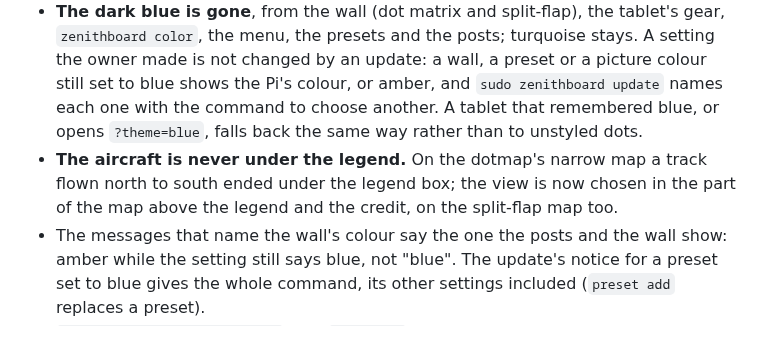
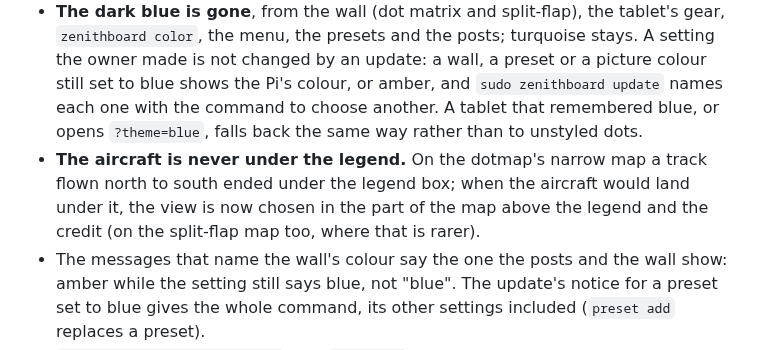
Before and after one commit to regis57/ZenithBoard, a Markdown page: CHANGELOG.md, the part around the change. GitHub-like rendering.

```diff
--- a/CHANGELOG.md
+++ b/CHANGELOG.md
@@ -6,7 +6,7 @@ From a Bluesky post read on a phone (Eurowings EWG11S, D-AIDO).
 - **`alternate` is now the two looks with a map**, `dotmap` then `flap`, as asked; the track drawn in dots left the turn. It stays a look of its own, `social look dots`, which fetches no map. Alternating with the maps turning, each look meets each of the four maps over eight posts and each colour over ten.
 - **The flags show whole in the dot-matrix picture.** Its right-hand panel started at dot 86, and its frame was drawn over the last column of an outlined flag (the German flag beside D-AIDO lost its right edge). It starts at 88 now, two dots clear: a dark column, then the panel. Its legend (`100KM`) and its "no track" words fit inside the narrower frame. The wall itself was never affected: its right-hand column starts at 90.
 - **The dark blue is gone**, from the wall (dot matrix and split-flap), the tablet's gear, `zenithboard color`, the menu, the presets and the posts; turquoise stays. A setting the owner made is not changed by an update: a wall, a preset or a picture colour still set to blue shows the Pi's colour, or amber, and `sudo zenithboard update` names each one with the command to choose another. A tablet that remembered blue, or opens `?theme=blue`, falls back the same way rather than to unstyled dots.
-- **The aircraft is never under the legend.** On the dotmap's narrow map a track flown north to south ended under the legend box; the view is now chosen in the part of the map above the legend and the credit, on the split-flap map too.
+- **The aircraft is never under the legend.** On the dotmap's narrow map a track flown north to south ended under the legend box; when the aircraft would land under it, the view is now chosen in the part of the map above the legend and the credit (on the split-flap map too, where that is rarer).
 - The messages that name the wall's colour say the one the posts and the wall show: amber while the setting still says blue, not "blue". The update's notice for a preset set to blue gives the whole command, its other settings included (`preset add` replaces a preset).
 - `sudo zenithboard social test` with `alternate` now says when the map tiles could not be fetched, like it does for one look. A Pi without Pillow, set to a map look, is told to run `social test` (which installs it and keeps the look) instead of a `social look` that would have replaced `alternate`.
 
```
Also changed, not shown: docs/wiki/Social-sharing.md (+2 -2 lines), docs/images/social-dotmap.jpg, 5 other files.
